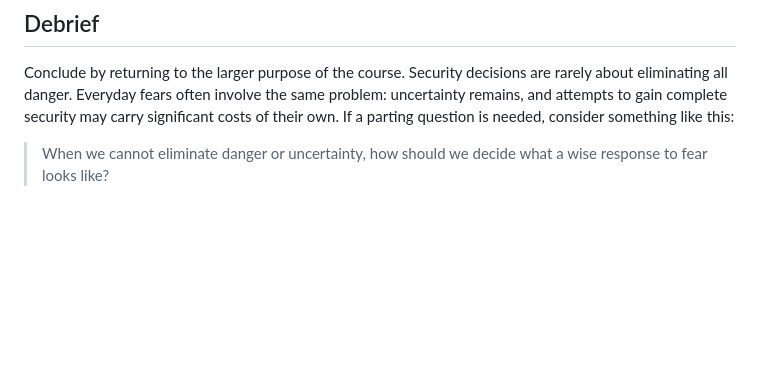
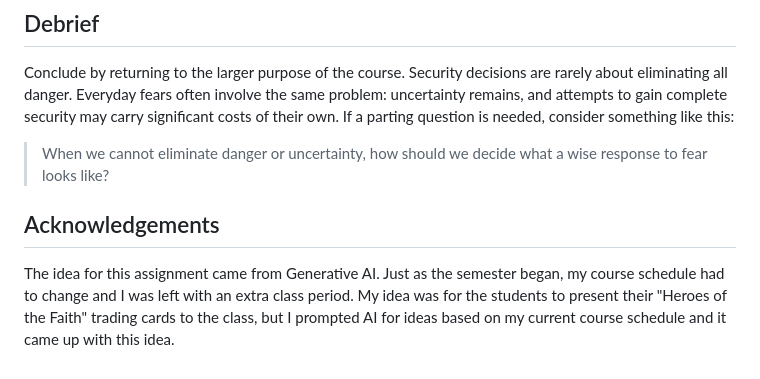
Before and after one commit to prof-tallman/csc228, a Markdown page: understanding_fear/lesson_responding_to_fear_activity.md, the part around the change. GitHub-like rendering; blank space fills up the shorter version.

Commit message:
AI acknowledgement

```diff
--- a/understanding_fear/lesson_responding_to_fear_activity.md
+++ b/understanding_fear/lesson_responding_to_fear_activity.md
@@ -89,3 +89,7 @@ As the groups present, look for recurring themes across otherwise different scen
 Conclude by returning to the larger purpose of the course. Security decisions are rarely about eliminating all danger. Everyday fears often involve the same problem: uncertainty remains, and attempts to gain complete security may carry significant costs of their own. If a parting question is needed, consider something like this:
 
 > When we cannot eliminate danger or uncertainty, how should we decide what a wise response to fear looks like?
+
+## Acknowledgements ##
+
+The idea for this assignment came from Generative AI. Just as the semester began, my course schedule had to change and I was left with an extra class period. My idea was for the students to present their "Heroes of the Faith" trading cards to the class, but I prompted AI for ideas based on my current course schedule and it came up with this idea.
```
